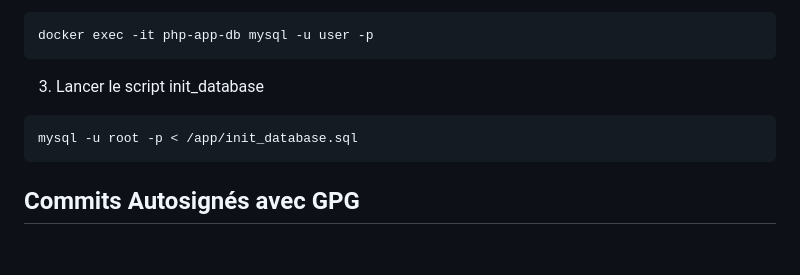
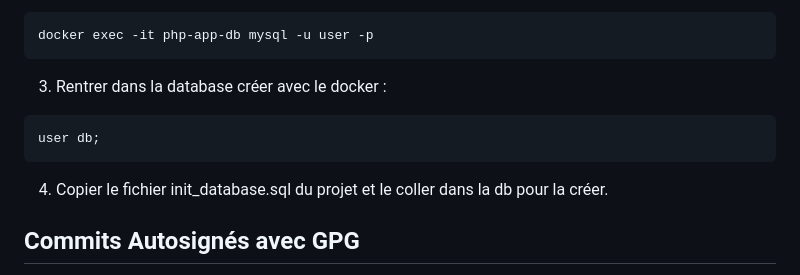
Before and after one commit to Yolvwar/PEC-S1, a Markdown page: README.md, the part around the change. Drawn GitHub-style; blank space fills up the shorter version.

````diff
--- a/README.md
+++ b/README.md
@@ -140,11 +140,13 @@ Pour lancer le projet en local, suivez les étapes suivantes :
 docker exec -it php-app-db mysql -u user -p
 ```
 
-3. Lancer le script init_database
+3. Rentrer dans la database créer avec le docker :
 
 ```bash
-mysql -u root -p < /app/init_database.sql
+user db;
 ```
+
+4. Copier le fichier init_database.sql du projet et le coller dans la db pour la créer.
 
 ## Commits Autosignés avec GPG
 
````
